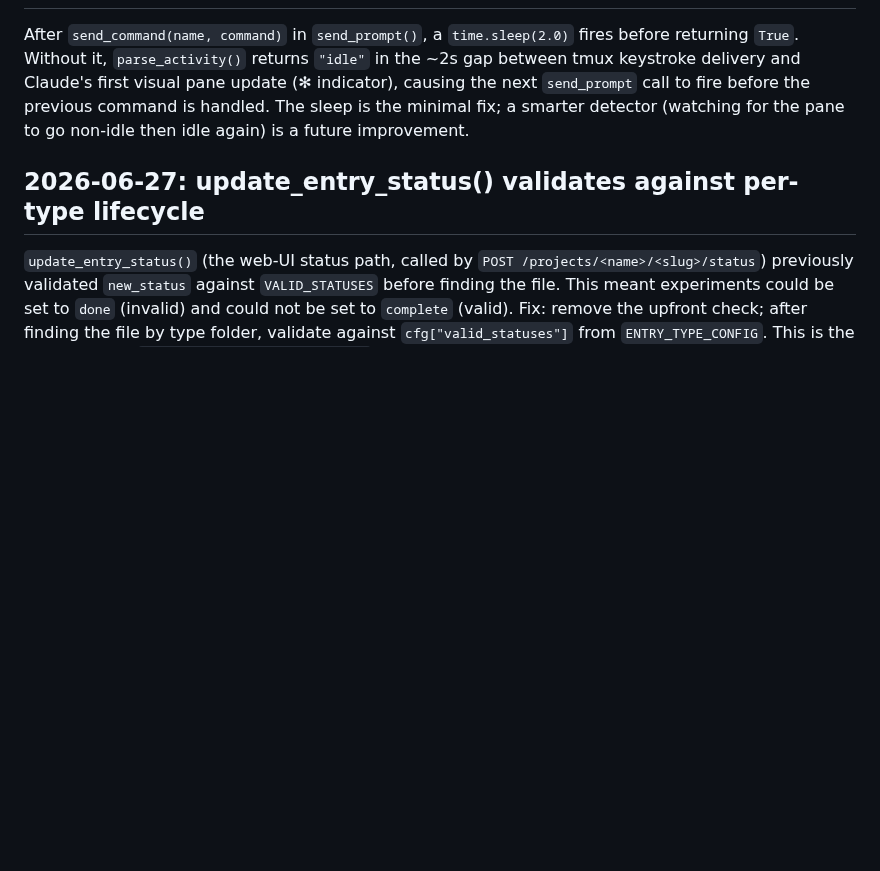
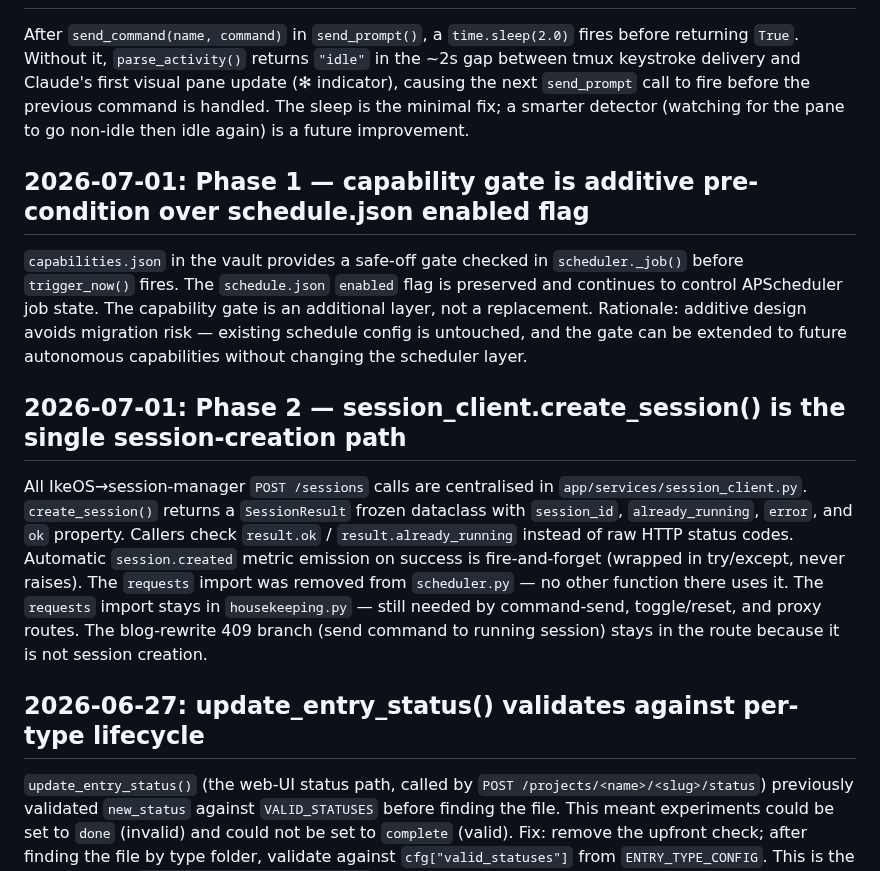
Before and after one commit to theryancoleman/ikeos, a Markdown page: .claude/DECISIONS.md, the part around the change. GitHub-like rendering; blank space fills up the shorter version.

Commit message:
docs: record Phase 1 and Phase 2 architectural decisions in DECISIONS.md
Co-Authored-By: Claude Sonnet 4.6 <noreply@anthropic.com>

```diff
--- a/.claude/DECISIONS.md
+++ b/.claude/DECISIONS.md
@@ -172,6 +172,14 @@ When a session is created with `initial_command` (ephemeral), Claude is launched
 
 After `send_command(name, command)` in `send_prompt()`, a `time.sleep(2.0)` fires before returning `True`. Without it, `parse_activity()` returns `"idle"` in the ~2s gap between tmux keystroke delivery and Claude's first visual pane update (✻ indicator), causing the next `send_prompt` call to fire before the previous command is handled. The sleep is the minimal fix; a smarter detector (watching for the pane to go non-idle then idle again) is a future improvement.
 
+## 2026-07-01: Phase 1 — capability gate is additive pre-condition over schedule.json enabled flag
+
+`capabilities.json` in the vault provides a safe-off gate checked in `scheduler._job()` before `trigger_now()` fires. The `schedule.json` `enabled` flag is preserved and continues to control APScheduler job state. The capability gate is an additional layer, not a replacement. Rationale: additive design avoids migration risk — existing schedule config is untouched, and the gate can be extended to future autonomous capabilities without changing the scheduler layer.
+
+## 2026-07-01: Phase 2 — session_client.create_session() is the single session-creation path
+
+All IkeOS→session-manager `POST /sessions` calls are centralised in `app/services/session_client.py`. `create_session()` returns a `SessionResult` frozen dataclass with `session_id`, `already_running`, `error`, and `ok` property. Callers check `result.ok` / `result.already_running` instead of raw HTTP status codes. Automatic `session.created` metric emission on success is fire-and-forget (wrapped in try/except, never raises). The `requests` import was removed from `scheduler.py` — no other function there uses it. The `requests` import stays in `housekeeping.py` — still needed by command-send, toggle/reset, and proxy routes. The blog-rewrite 409 branch (send command to running session) stays in the route because it is not session creation.
+
 ## 2026-06-27: update_entry_status() validates against per-type lifecycle
 
 `update_entry_status()` (the web-UI status path, called by `POST /projects/<name>/<slug>/status`) previously validated `new_status` against `VALID_STATUSES` before finding the file. This meant experiments could be set to `done` (invalid) and could not be set to `complete` (valid). Fix: remove the upfront check; after finding the file by type folder, validate against `cfg["valid_statuses"]` from `ENTRY_TYPE_CONFIG`. This is the same pattern `update_entry_status_generic()` uses. The web UI status dropdown now correctly enforces per-type lifecycle rules without needing to know the entry type upfront.
```
